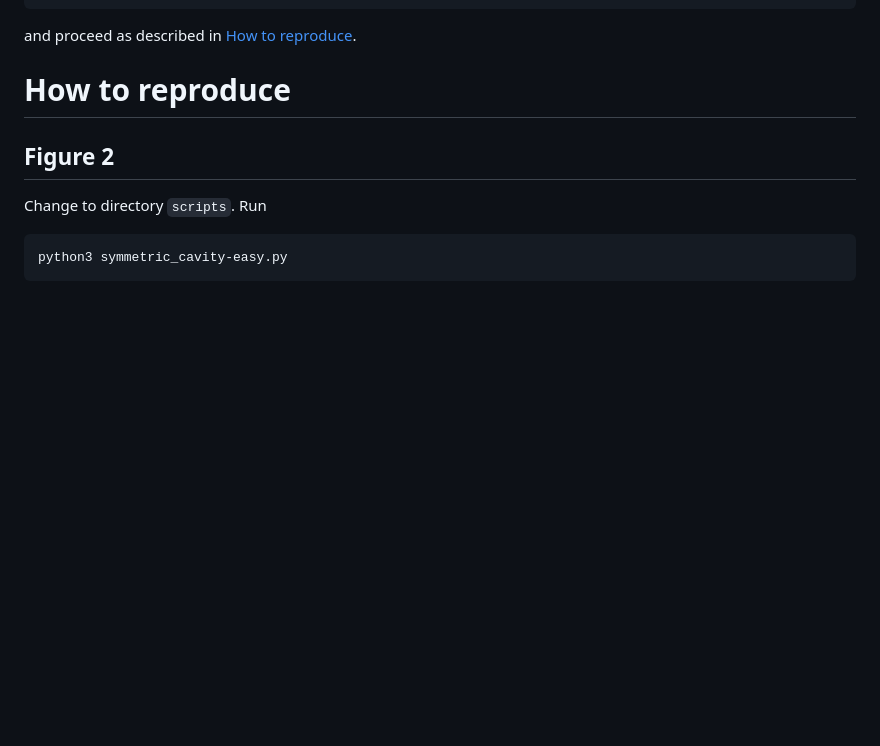
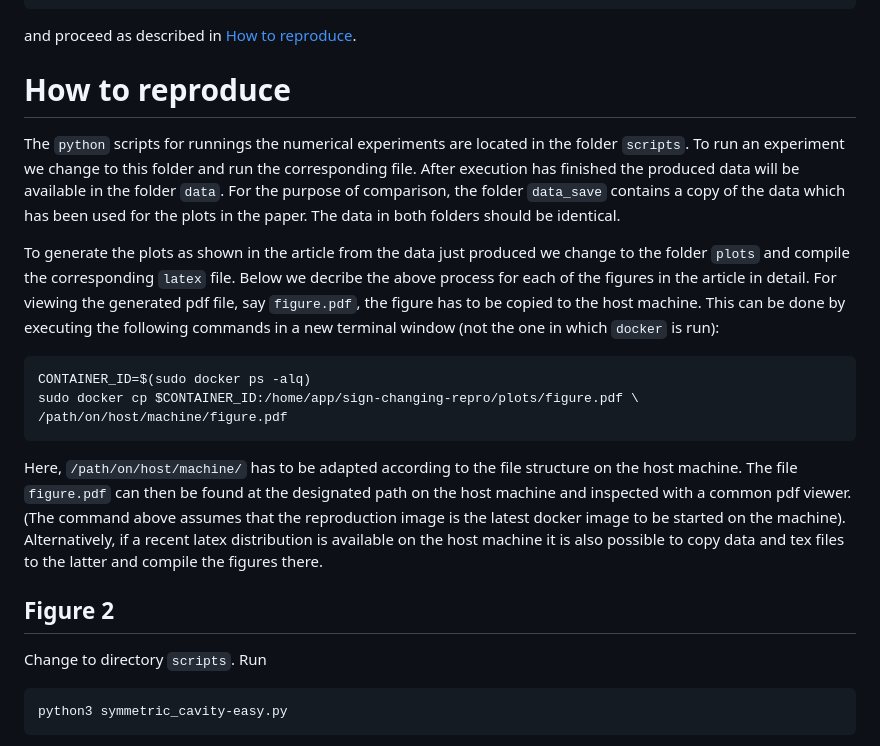
Before and after one commit to UCL/sign-changing-repro, a Markdown page: README.md, the part around the change. Drawn GitHub-style; blank space fills up the shorter version.

Commit message:
README: explain how to copy figures to host machine

```diff
--- a/README.md
+++ b/README.md
@@ -54,6 +54,28 @@ and proceed as described in [How to reproduce](#repro).
 
 
 # <a name="repro"></a> How to reproduce
+The `python` scripts for runnings the numerical experiments are located in the folder `scripts`.
+To run an experiment we change to this folder and run the corresponding file.
+After execution has finished the produced data will be available in the folder `data`.
+For the purpose of comparison, the folder `data_save` contains a copy of the data which has been used for the plots in the paper.
+The data in both folders should be identical.
+
+To generate the plots as shown in the article from the data just produced we change to the folder `plots`
+and compile the corresponding `latex` file.
+Below we decribe the above process for each of the figures in the article in detail.
+For viewing the generated pdf file, say `figure.pdf`, the figure has to be copied to the host machine.
+This can be done by executing the following commands in a new terminal window (not the one in which `docker` is run):
+
+    CONTAINER_ID=$(sudo docker ps -alq)
+    sudo docker cp $CONTAINER_ID:/home/app/sign-changing-repro/plots/figure.pdf \
+    /path/on/host/machine/figure.pdf
+
+Here, `/path/on/host/machine/` has to be adapted according to the file structure on the host machine.
+The file `figure.pdf` can then be found at the designated path on the host machine and inspected with a common pdf viewer.
+(The command above assumes that the reproduction image is the latest docker image to be started on the machine).
+Alternatively, if a recent latex distribution is available on the host machine it is also possible to copy data and tex files to the latter and
+compile the figures there.
+
 
 ## <a name="Fig2"></a> Figure 2
 Change to directory `scripts`. Run
```
